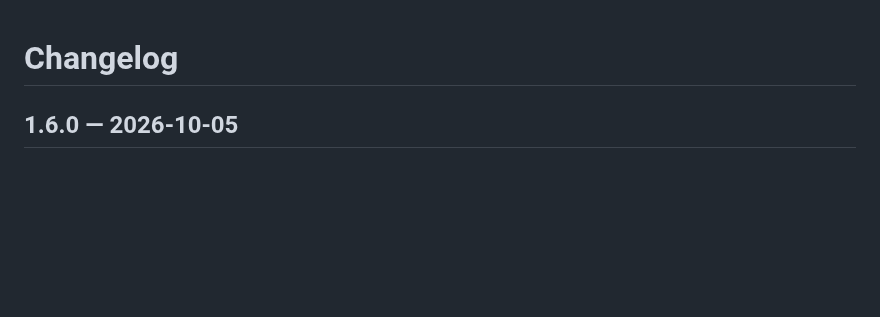
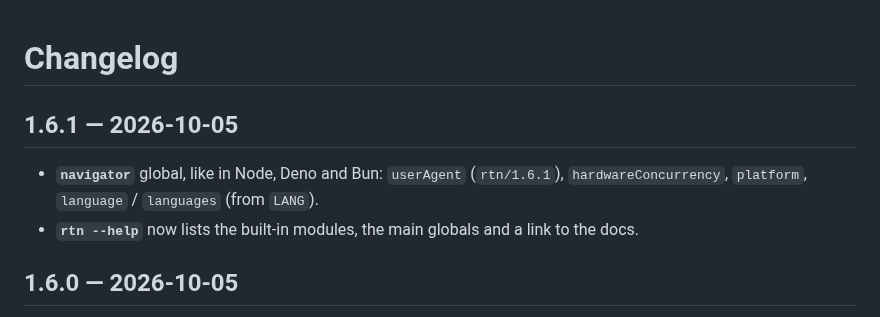
Before and after one commit to ByteForgeStudioLab/RunTime-Now, a Markdown page: CHANGELOG.md, the part around the change. GitHub-like rendering; blank space fills up the shorter version.

```diff
--- a/CHANGELOG.md
+++ b/CHANGELOG.md
@@ -1,4 +1,9 @@
 # Changelog
+
+## 1.6.1 — 2026-10-05
+
+- **`navigator`** global, like in Node, Deno and Bun: `userAgent` (`rtn/1.6.1`), `hardwareConcurrency`, `platform`, `language` / `languages` (from `LANG`).
+- **`rtn --help`** now lists the built-in modules, the main globals and a link to the docs.
 
 ## 1.6.0 — 2026-10-05
 
```
Also changed, not shown: README.md (+4 -3 lines), README.uz.md (+4 -3 lines), assets/rtn-1.6.1.png (added), 8 other files.
